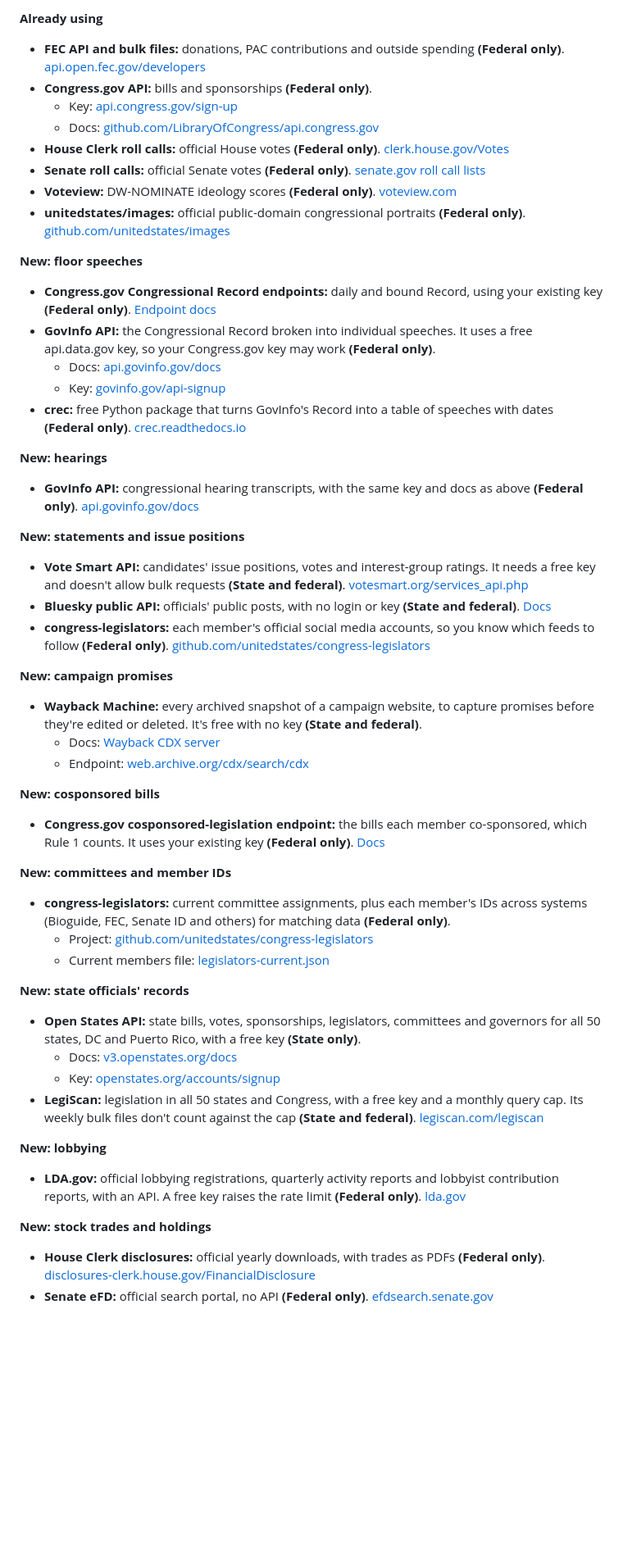
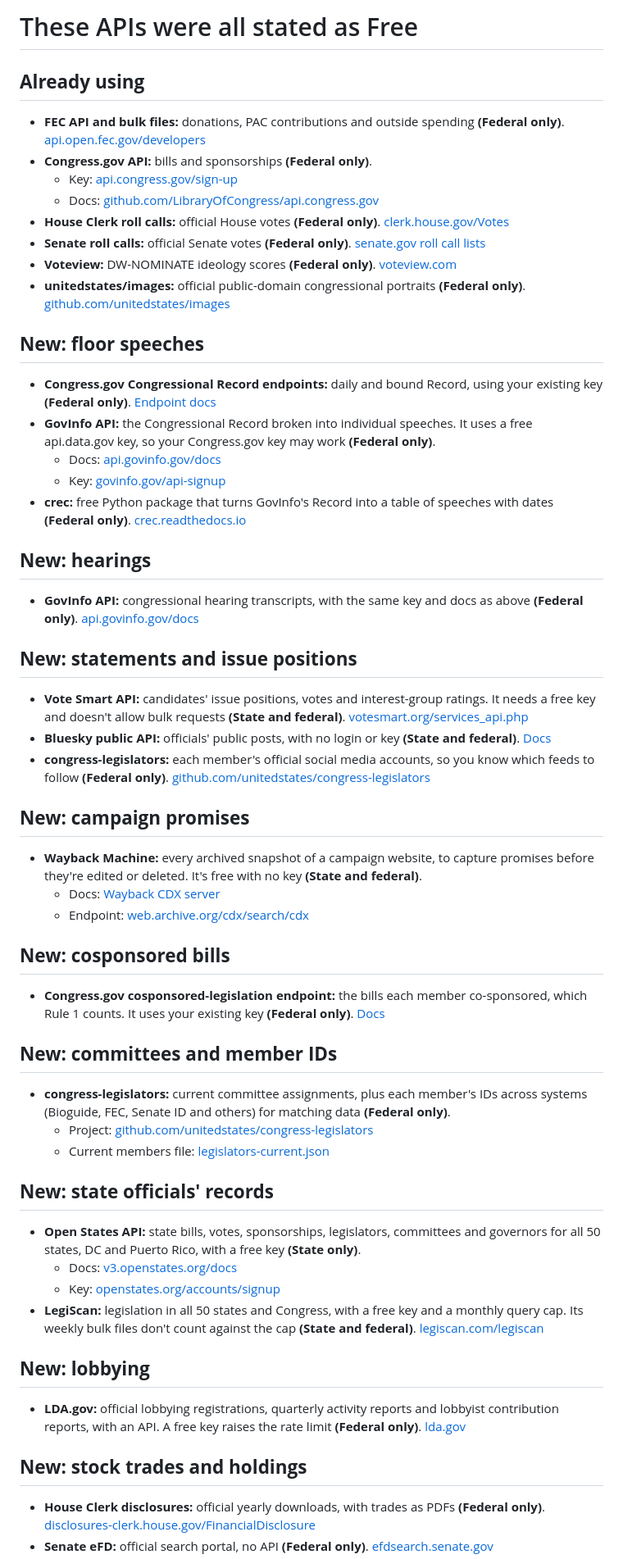
Before and after one commit to Makster04/Congress-Record-Check, a Markdown page: OTHER_API_SOURCES_TO_CONSIDER.md, the part around one of its changes. Shown at 82% size. GitHub-like rendering; blank space fills up the shorter version.

Commit message:
Revise API sources document for clarity and structure
Updated the format and structure of the API sources document, adding headings for clarity and reorganizing content for better readability.

```diff
--- a/OTHER_API_SOURCES_TO_CONSIDER.md
+++ b/OTHER_API_SOURCES_TO_CONSIDER.md
@@ -1,4 +1,6 @@
-**Already using**
+# These APIs were all stated as Free
+
+## **Already using**
 - **FEC API and bulk files:** donations, PAC contributions and outside spending **(Federal only)**. [api.open.fec.gov/developers](https://api.open.fec.gov/developers/)
 - **Congress.gov API:** bills and sponsorships **(Federal only)**.
     - Key: [api.congress.gov/sign-up](https://api.congress.gov/sign-up/)
@@ -8,44 +10,44 @@
 - **Voteview:** DW-NOMINATE ideology scores **(Federal only)**. [voteview.com](https://voteview.com)
 - **unitedstates/images:** official public-domain congressional portraits **(Federal only)**. [github.com/unitedstates/images](https://github.com/unitedstates/images)
 
-**New: floor speeches**
+## **New: floor speeches**
 - **Congress.gov Congressional Record endpoints:** daily and bound Record, using your existing key **(Federal only)**. [Endpoint docs](https://github.com/LibraryOfCongress/api.congress.gov/blob/main/Documentation/DailyCongressionalRecordEndpoint.md)
 - **GovInfo API:** the Congressional Record broken into individual speeches. It uses a free api.data.gov key, so your Congress.gov key may work **(Federal only)**.
     - Docs: [api.govinfo.gov/docs](https://api.govinfo.gov/docs)
     - Key: [govinfo.gov/api-signup](https://www.govinfo.gov/api-signup)
 - **crec:** free Python package that turns GovInfo's Record into a table of speeches with dates **(Federal only)**. [crec.readthedocs.io](https://crec.readthedocs.io)
 
-**New: hearings**
+## **New: hearings**
 - **GovInfo API:** congressional hearing transcripts, with the same key and docs as above **(Federal only)**. [api.govinfo.gov/docs](https://api.govinfo.gov/docs)
 
-**New: statements and issue positions**
+## **New: statements and issue positions**
 - **Vote Smart API:** candidates' issue positions, votes and interest-group ratings. It needs a free key and doesn't allow bulk requests **(State and federal)**. [votesmart.org/services_api.php](http://votesmart.org/services_api.php)
 - **Bluesky public API:** officials' public posts, with no login or key **(State and federal)**. [Docs](https://docs.bsky.app/docs/category/http-reference)
 - **congress-legislators:** each member's official social media accounts, so you know which feeds to follow **(Federal only)**. [github.com/unitedstates/congress-legislators](https://github.com/unitedstates/congress-legislators)
 
-**New: campaign promises**
+## **New: campaign promises**
 - **Wayback Machine:** every archived snapshot of a campaign website, to capture promises before they're edited or deleted. It's free with no key **(State and federal)**.
     - Docs: [Wayback CDX server](https://github.com/internetarchive/wayback/tree/master/wayback-cdx-server)
     - Endpoint: [web.archive.org/cdx/search/cdx](https://web.archive.org/cdx/search/cdx)
 
-**New: cosponsored bills**
+## **New: cosponsored bills**
 - **Congress.gov cosponsored-legislation endpoint:** the bills each member co-sponsored, which Rule 1 counts. It uses your existing key **(Federal only)**. [Docs](https://github.com/LibraryOfCongress/api.congress.gov)
 
-**New: committees and member IDs**
+## **New: committees and member IDs**
 - **congress-legislators:** current committee assignments, plus each member's IDs across systems (Bioguide, FEC, Senate ID and others) for matching data **(Federal only)**.
     - Project: [github.com/unitedstates/congress-legislators](https://github.com/unitedstates/congress-legislators)
     - Current members file: [legislators-current.json](https://unitedstates.github.io/congress-legislators/legislators-current.json)
 
-**New: state officials' records**
+## **New: state officials' records**
 - **Open States API:** state bills, votes, sponsorships, legislators, committees and governors for all 50 states, DC and Puerto Rico, with a free key **(State only)**.
     - Docs: [v3.openstates.org/docs](https://v3.openstates.org/docs/)
     - Key: [openstates.org/accounts/signup](https://openstates.org/accounts/signup/)
 - **LegiScan:** legislation in all 50 states and Congress, with a free key and a monthly query cap. Its weekly bulk files don't count against the cap **(State and federal)**. [legiscan.com/legiscan](https://legiscan.com/legiscan)
 
-**New: lobbying**
+## **New: lobbying**
 - **LDA.gov:** official lobbying registrations, quarterly activity reports and lobbyist contribution reports, with an API. A free key raises the rate limit **(Federal only)**. [lda.gov](https://lda.gov/)
 
-**New: stock trades and holdings**
+## **New: stock trades and holdings**
 - **House Clerk disclosures:** official yearly downloads, with trades as PDFs **(Federal only)**. [disclosures-clerk.house.gov/FinancialDisclosure](https://disclosures-clerk.house.gov/FinancialDisclosure)
 - **Senate eFD:** official search portal, no API **(Federal only)**. [efdsearch.senate.gov](https://efdsearch.senate.gov/)
 - **CapitolGains:** free Python package for trades, holdings and blind trusts from both chambers **(Federal only)**. [pypi.org/project/capitolgains](https://pypi.org/project/capitolgains/)
```
Also changed, not shown: other parts of OTHER_API_SOURCES_TO_CONSIDER.md (+2 -2 lines).
